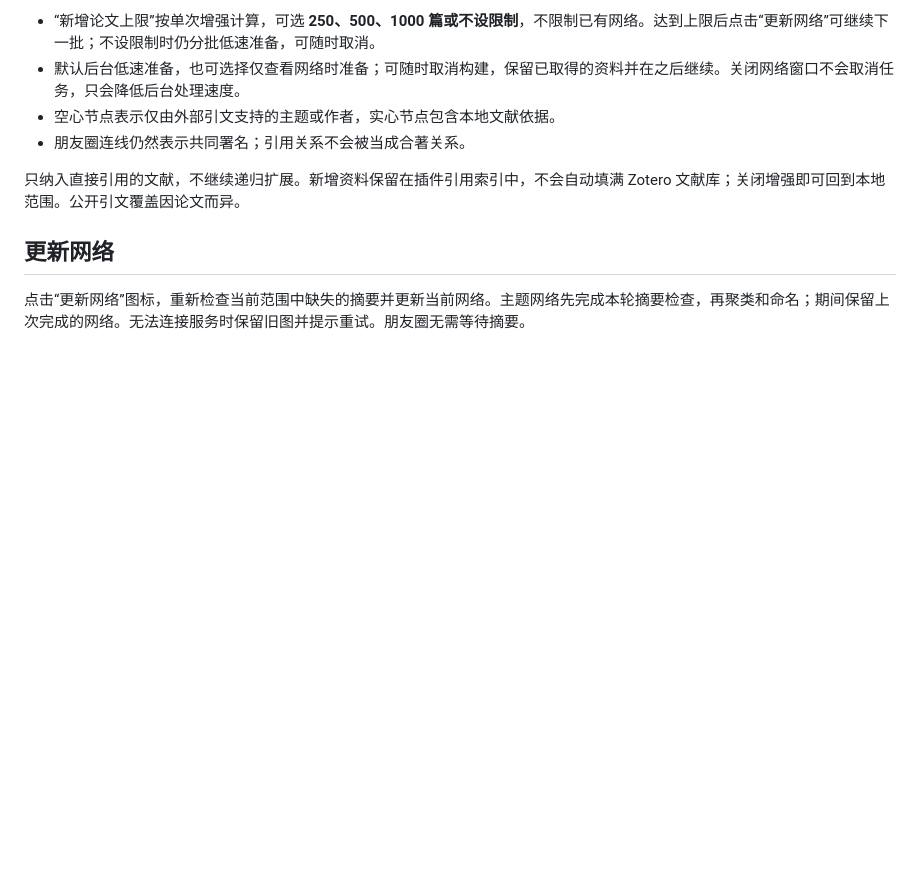
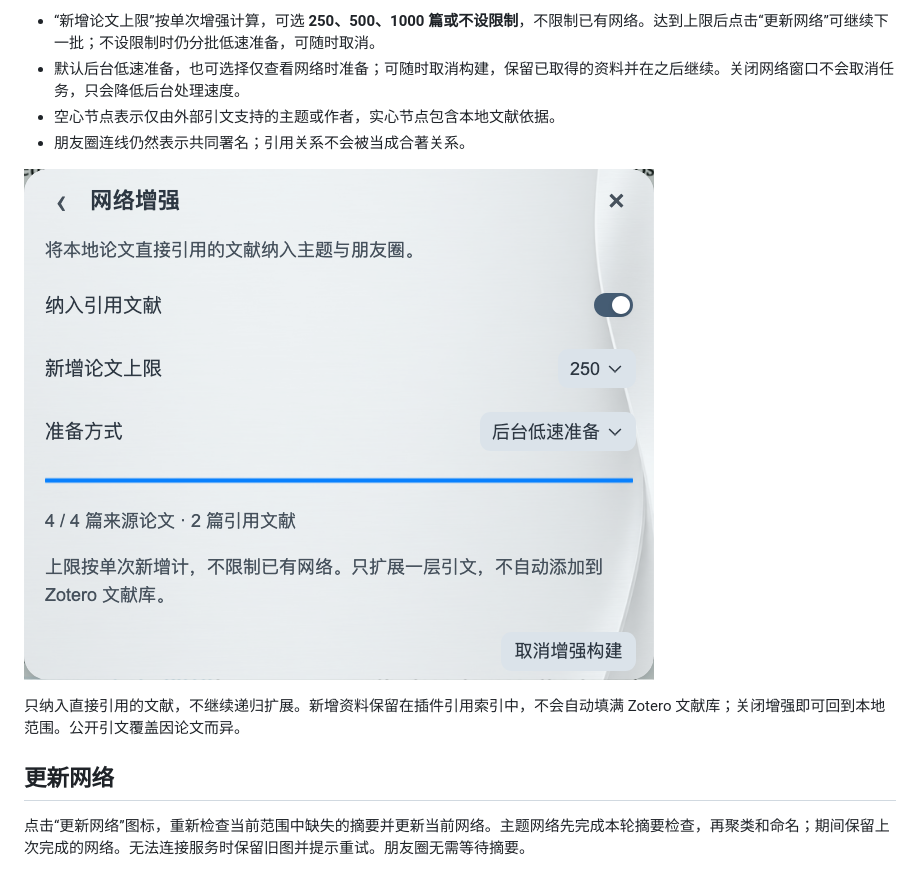
Before and after one commit to JunyanKang/paper-nexus, a Markdown page: docs/NETWORK.md, the part around the change. Rendered like a GitHub page; pictures changed too: docs/images/enrichment.png (added); blank space fills up the shorter version.

Commit message:
Refresh installer and network enrichment guide screenshots

```diff
--- a/docs/NETWORK.md
+++ b/docs/NETWORK.md
@@ -51,6 +51,8 @@
 - 空心节点表示仅由外部引文支持的主题或作者，实心节点包含本地文献依据。
 - 朋友圈连线仍然表示共同署名；引用关系不会被当成合著关系。
 
+![网络增强设置](images/enrichment.png)
+
 只纳入直接引用的文献，不继续递归扩展。新增资料保留在插件引用索引中，不会自动填满 Zotero 文献库；关闭增强即可回到本地范围。公开引文覆盖因论文而异。
 
 ## 更新网络
```
Also changed, not shown: docs/images/installer.png, 1 other file.
